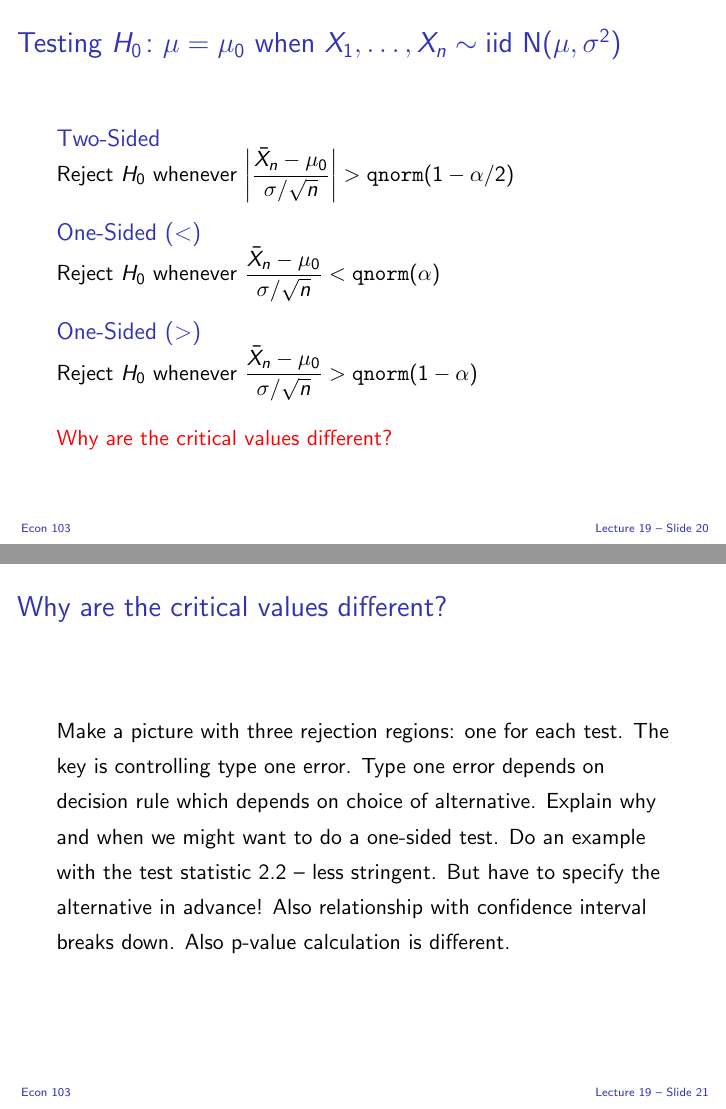
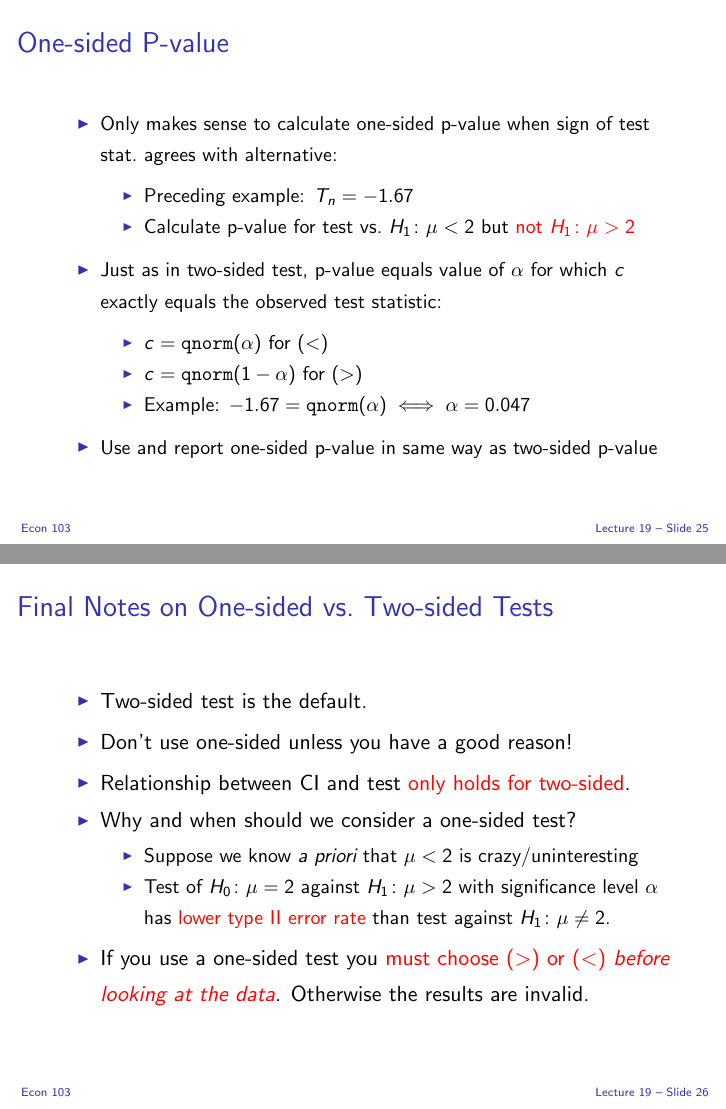
Before and after one commit to fditraglia/Econ103Public, LaTeX slides (slides/lecture_slides.tex, which reads slides/lecture19.tex): pages 34 and 35 of 36 before the commit and pages 39 and 40 of 41 after it, joined at a grey line. The pictures show the PDF file slides/lecture_slides.pdf that the author committed with the source.

Commit message:
finish updating lecture 19

```diff
--- a/slides/lecture19.tex
+++ b/slides/lecture19.tex
@@ -446,3 +446,6 @@
   %But the basic idea is that you're more likely to reject if the null is false.
   %Show an example.
   %Then explain about a one-sided p-value.
+\end{frame}
+%%%%%%%%%%%%%%%%%%%%%%%%%%%%%%%%%%%%%%%%
+\begin{frame}
@@ -448,0 +455,3 @@
+  \end{block}
+
+  \pause
@@ -448,0 +482 @@
+\begin{frame}
@@ -448,0 +486,3 @@
+  \end{block}
+
+  \pause
@@ -448,0 +525,7 @@
+  \vspace{-2em}
+
+  \begin{block}{Two-Sided}
+    Splits $\alpha=0.05$ between two tails: $c = \texttt{qnorm}(1 - 0.05/2) \approx 1.96$
+  \end{block}
+
+  \begin{block}{One-Sided}
@@ -448,0 +546,23 @@
+  \begin{columns}
+    \column{0.32\textwidth}
+    \begin{block}{Two-sided}
+      $H_1\colon \mu \neq 2$\\
+      Reject if $T_n > 1.96$\\
+      $T_n = 1.67$\\
+      \alert{Fail to reject}
+    \end{block}
+    \column{0.32\textwidth}
+    \begin{block}{One-sided $(<)$}
+      $H_1\colon \mu < 2$\\
+      Reject if $T_n < -1.64$\\
+      $T_n = -1.67$\\
+      \textcolor{blue}{Reject}
+    \end{block}
+    \column{0.32\textwidth}
+    \begin{block}{One-sided $(>)$}
+      $H_1\colon \mu > 2$\\
+      Reject if $T_n > 1.64$\\
+      $T_n = -1.67$\\
+      \alert{Fail to reject}
+    \end{block}
+  \end{columns}
@@ -463,21 +593,46 @@
     Reject $H_0$ whenever $\displaystyle \frac{\bar{X}_n - \mu_0}{\sigma/\sqrt{n}} > \texttt{qnorm}(1 - \alpha)$
   \end{block}
 
-  \vspace{1em}
-  \alert{Why are the critical values different?}
 
 \end{frame}
 %%%%%%%%%%%%%%%%%%%%%%%%%%%%%%%%%%%%%%%%
 \begin{frame}
-  \frametitle{Why are the critical values different?}
-  Make a picture with three rejection regions: one for each test.
-  The key is controlling type one error.
-  Type one error depends on decision rule which depends on choice of alternative.
-  Explain why and when we might want to do a one-sided test.
-  Do an example with the test statistic 2.2 -- less stringent.
-  But have to specify the alternative in advance!
-  Also relationship with confidence interval breaks down.
-  Also p-value calculation is different.
+  \frametitle{One-sided P-value}
+
+  \small
+
+  \begin{itemize}
+    \item Only makes sense to calculate one-sided p-value when sign of test stat.\ agrees with alternative: \pause
+      \begin{itemize}
+        \item Preceding example: $T_n = -1.67$  \pause
+        \item Calculate p-value for test vs.\ $H_1\colon \mu < 2$ but \alert{not $H_1\colon \mu >2$} \pause
+      \end{itemize}
+    \item Just as in two-sided test, p-value equals value of $\alpha$ for which $c$ exactly equals the observed test statistic: \pause
+      \begin{itemize}
+        \item $c = \texttt{qnorm}(\alpha)$ for $(<)$ \pause
+        \item $c = \texttt{qnorm}(1 - \alpha)$ for $(>)$ \pause
+        \item Example: $-1.67 = \texttt{qnorm}(\alpha) \iff \alpha = 0.047$ \pause
+      \end{itemize}
+    \item Use and report  one-sided p-value in same way as two-sided p-value
+  \end{itemize}
+
+
+\end{frame}
+%%%%%%%%%%%%%%%%%%%%%%%%%%%%%%%%%%%%%%%%
+\begin{frame}
+  \frametitle{Final Notes on One-sided vs.\ Two-sided Tests}
+
+  \begin{itemize}
+    \item Two-sided test is the default. \pause
+    \item Don't use one-sided unless you have a good reason! \pause
+    \item Relationship between CI and test \alert{only holds for two-sided}.
+    \item Why and when should we consider a one-sided test?\pause
+      \begin{itemize}
+        \item Suppose we know \emph{a priori} that $\mu < 2$ is crazy/uninteresting\pause
+        \item Test of $H_0\colon \mu=2$ against $H_1\colon \mu>2$ with significance level $\alpha$ has \alert{lower type II error rate} than test against $H_1\colon \mu\neq 2$. \pause
+      \end{itemize}
+    \item If you use a one-sided test you \alert{must choose $(>)$ or $(<)$ \emph{before looking at the data}}. Otherwise the results are invalid.
+  \end{itemize}
 \end{frame}
 %%%%%%%%%%%%%%%%%%%%%%%%%%%%%%%%%%%%%%%%
 \begin{frame}
```
Also changed, not shown: slides/images/onesided_vs_twosided.pdf (added), slides/lecture_slides.pdf, slides/lecture19.tex (98 more changed lines), 1 other file.
